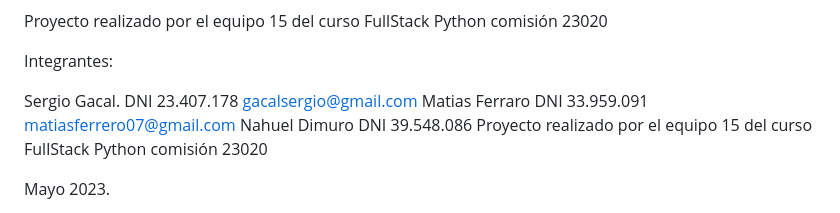
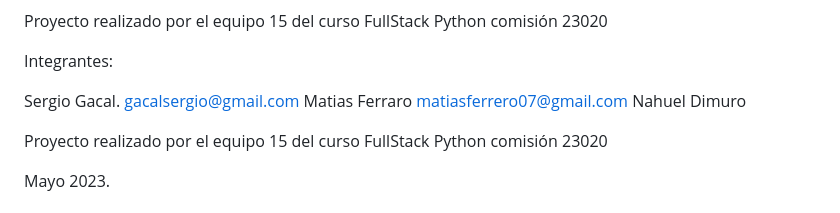
Before and after one commit to SergioGacal/trabajoPractico, a Markdown page: README.md, the part around the change. GitHub-like rendering.

```diff
--- a/README.md
+++ b/README.md
@@ -2,9 +2,10 @@ Proyecto realizado por el equipo 15 del curso FullStack Python comisión 23020
 
 Integrantes:
 
-Sergio Gacal. DNI 23.407.178 gacalsergio@gmail.com
-Matias Ferraro DNI 33.959.091 matiasferrero07@gmail.com
-Nahuel Dimuro DNI 39.548.086
+Sergio Gacal. gacalsergio@gmail.com
+Matias Ferraro matiasferrero07@gmail.com
+Nahuel Dimuro
+
 Proyecto realizado por el equipo 15 del curso FullStack Python comisión 23020
 
 Mayo 2023.
```
